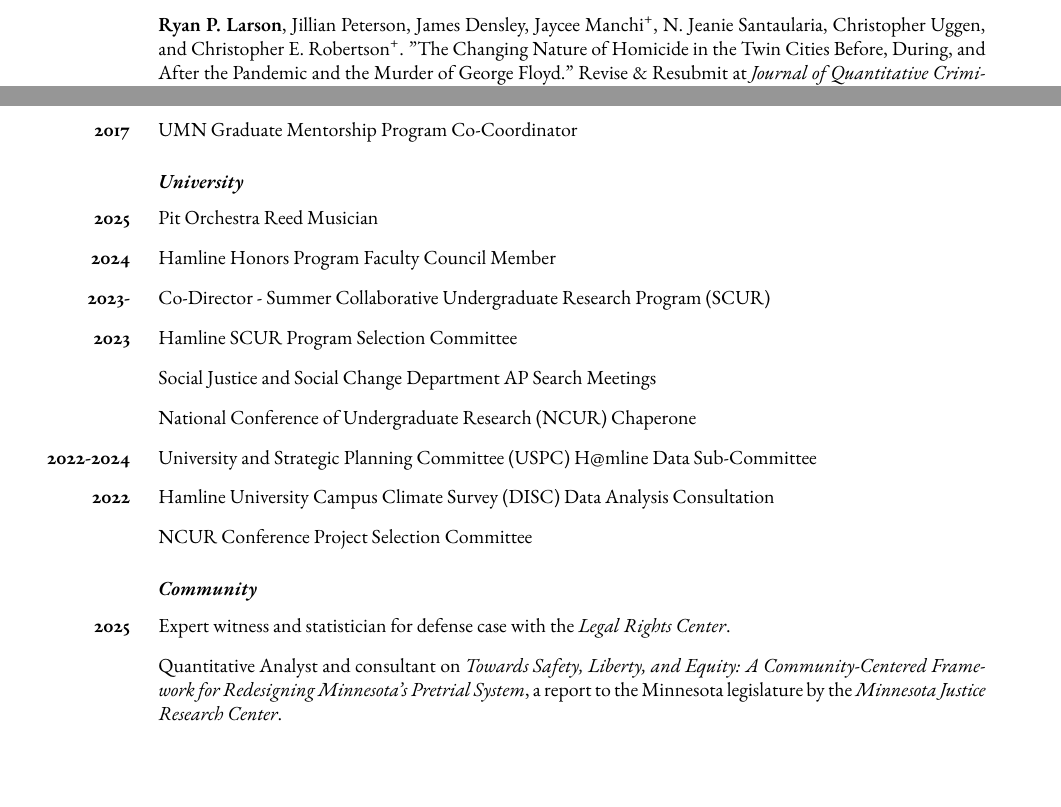
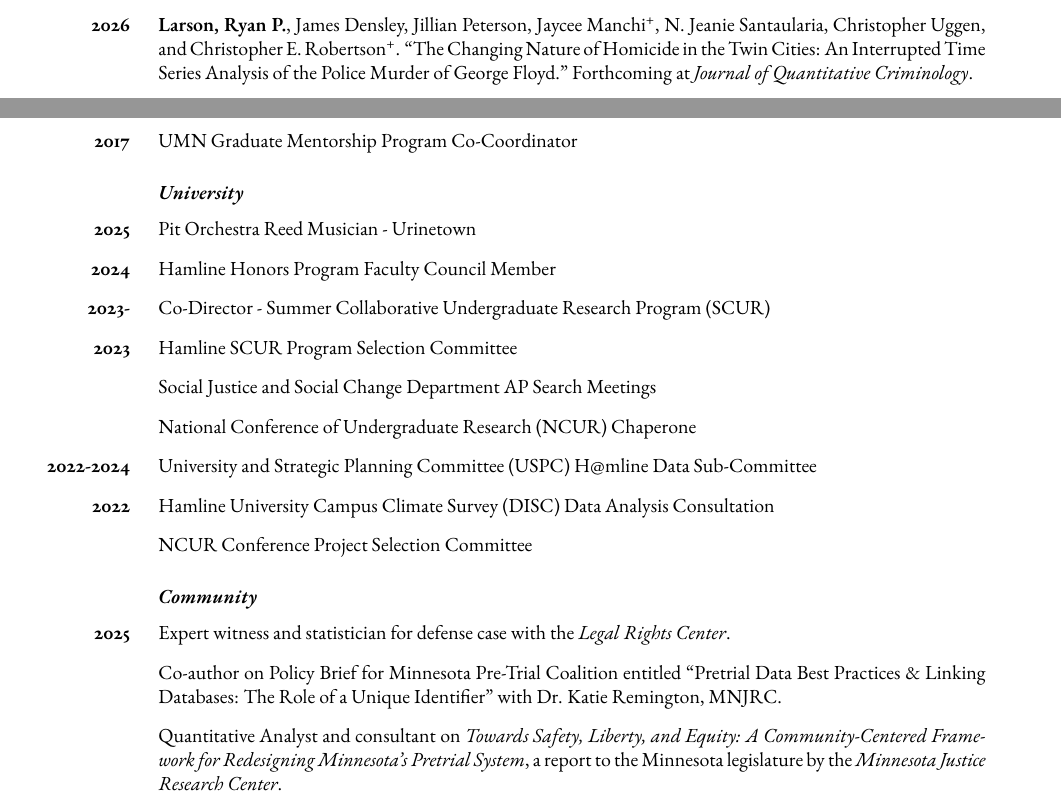
Before and after one commit to ryanplarson/personal_site, a LaTeX CV (CV/larson_CV.tex): two parts of pages 4 and 11 of 12 before the commit and two parts of pages 1 and 11 of 12 after it, joined at a grey line, cut so that both start at the same text, the shorter picture padded with empty space. Compiled offline with pdfLaTeX.

Commit message:
CV update JQC

```diff
--- a/CV/larson_CV.tex
+++ b/CV/larson_CV.tex
@@ -173,6 +173,9 @@ Crime, Punishment, and Stratification, Quantitative Methodology and Statistics,
 
 \begin{publist}
 
+\item[\textbf{2026}] \textbf{Larson, Ryan P.}, James Densley, Jillian Peterson, Jaycee Manchi\textsuperscript{+}, N. Jeanie Santaularia, Christopher Uggen, and Christopher E. Robertson\textsuperscript{+}. ``The Changing Nature of Homicide in the Twin Cities:
+An Interrupted Time Series Analysis of the Police Murder of George Floyd." Forthcoming at \textit{Journal of Quantitative Criminology}.
+
 \item[\textbf{2025}]  N. Jeanie Santaularia, \textbf{Ryan Larson}, Christopher E. Robertson\textsuperscript{+}, Christopher Uggen. ``Mental Health Before and After George Floyd’s Murder in Minneapolis in Black, Latine, and White Communities."\textit{American Journal of Epidemiology} 194(7): 1900-1908.
 
 \begin{itemize}
@@ -287,8 +290,6 @@ Crime, Punishment, and Stratification, Quantitative Methodology and Statistics,
 \item Maryam Tanveer\textsuperscript{+}, \textbf{Ryan Larson}, N. Jeanie Santaularia, Christopher Robertson\textsuperscript{+}, and Christopher Uggen. ``Temporal Exposure to Police-Involved Shootings and the Incidence of Mental Health Conditions in Minneapolis, Minnesota." Revise and resubmit at \textit{Journal of Urban Health}.
 
 \item \textbf{Ryan P. Larson}. ``The Causal Packaging Effects of Punishment". Under review at \textit{Social Science Research}.
-
-\item \textbf{Ryan P. Larson}, Jillian Peterson, James Densley, Jaycee Manchi\textsuperscript{+}, N. Jeanie Santaularia, Christopher Uggen, and Christopher E. Robertson\textsuperscript{+}. "The Changing Nature of Homicide in the Twin Cities Before, During, and After the Pandemic and the Murder of George Floyd." Revise \& Resubmit at \textit{Journal of Quantitative Criminology}.
 
 \item Christopher Uggen, Carsyn Schneider\textsuperscript{+}, \textbf{Ryan Larson}, and Robert Stewart. ``Democratic Expansion? Restoring the Vote to People on Probation and Parole in the United States, 1964-2023." Under review at \textit{Criminology \& Public Policy}.
 
@@ -546,7 +547,7 @@ Dual Debt in the Child Support and Criminal Legal Systems". Presented at the Ame
 \subsection*{University}
 \begin{publist}
 
-\item[\textbf{2025}] Pit Orchestra Reed Musician
+\item[\textbf{2025}] Pit Orchestra Reed Musician - Urinetown
 \item[\textbf{2024}] Hamline Honors Program Faculty Council Member
 \item[\textbf{2023-}] Co-Director - Summer Collaborative Undergraduate Research Program (SCUR)
 \item[\textbf{2023}] Hamline SCUR Program Selection Committee
@@ -563,7 +564,12 @@ Dual Debt in the Child Support and Criminal Legal Systems". Presented at the Ame
 \begin{publist}
 
 \item[\textbf{2025}] Expert witness and statistician for defense case with the \textit{Legal Rights Center}.
+
+\item Co-author on Policy Brief for Minnesota Pre-Trial Coalition entitled ``Pretrial Data Best Practices \& Linking Databases: The Role of a Unique Identifier" with Dr. Katie Remington, MNJRC.
+
 \item Quantitative Analyst and consultant on \textit{Towards Safety, Liberty, and Equity: A Community-Centered Framework for Redesigning Minnesota's Pretrial System}, a report to the Minnesota legislature by the \textit{Minnesota Justice Research Center}.
+
+
 \item[\textbf{2024}] Quantitative analyses cited in \textit{The Violence Reduction Project's} January 2025 Report to the Minnesota Legislature.
 \item Quantitative Analyst and Consultant on \textit{Pretrial Best Practices Preliminary Report: Building a Transparent Pretrial Data System}, a report to the Minnesota legislature by the \textit{Minnesota Justice Research Center}.
 \item[\textbf{2024-present}] Statistician, \href{https://www.theviolenceproject.org/}{The Violence Project}
```
Also changed, not shown: CV/larson_CV.pdf.
